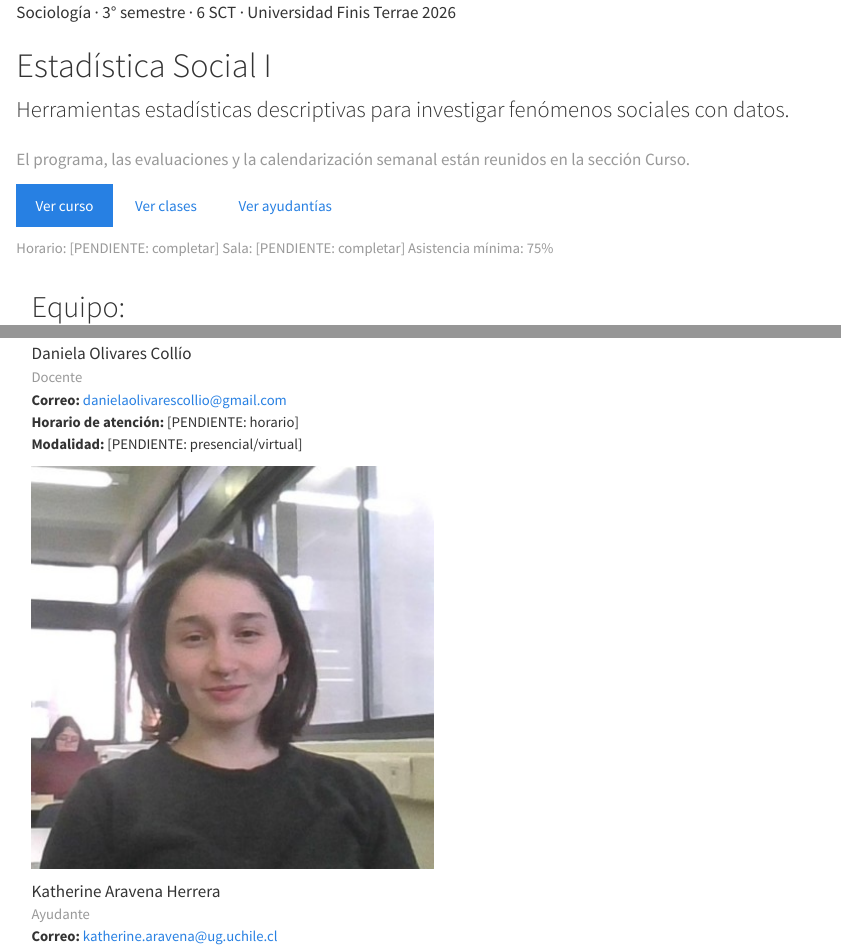
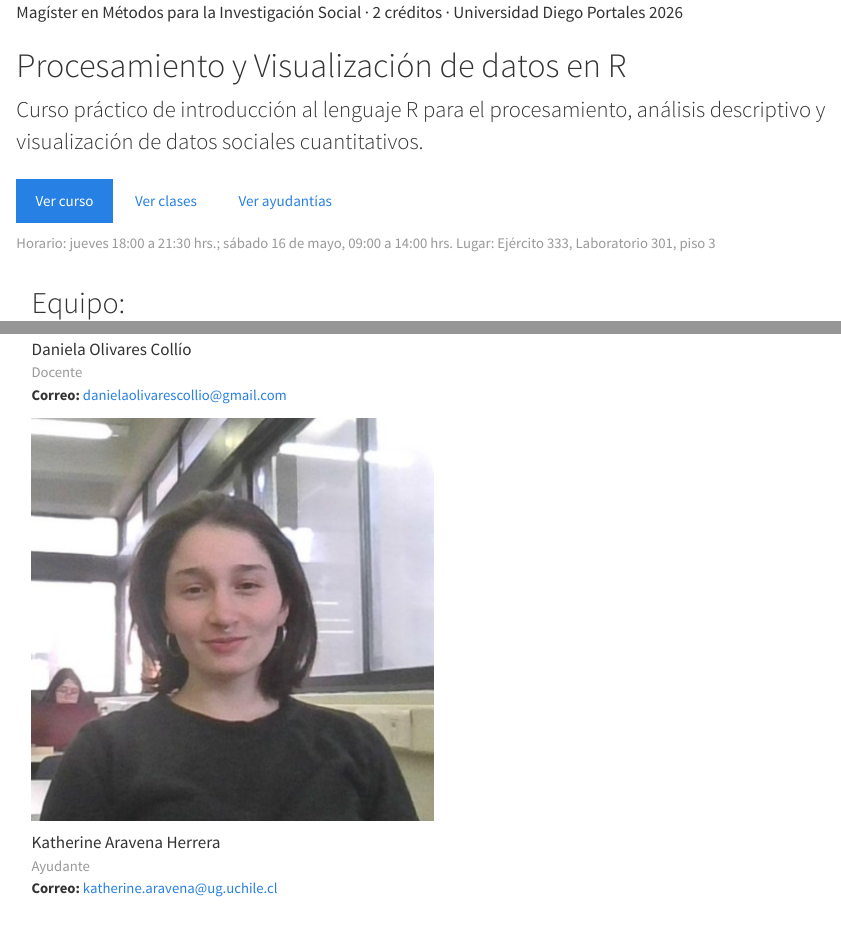
Before and after one commit to KAravena/udp-magister-visualizacion-datos-r, a Quarto document (index.qmd): the page in a window 1100 px wide, from its top, and a second part further down, joined at a grey line. Rendered offline with R 4.5, knitr and Pandoc in place of Quarto, with nearby package versions.

Commit message:
update index and navbar

```diff
--- a/_quarto.yml
+++ b/_quarto.yml
@@ -15,7 +15,7 @@ project:
 
 website:
   favicon: resources/imagenes/logo.svg
-  title: "Estadística Social I"
+  title: "Procesamiento y Visualización de datos en R "
   site-url: https://utf-estadistica-social-i.netlify.app
   search: true
   page-navigation: true
@@ -32,12 +32,14 @@ website:
       <div class="site-footer">
       <div class="footer-line"><i class="bi bi-braces"></i><span>Hecho con <a href="https://quarto.org" target="_blank" rel="noopener">Quarto</a></span></div>
       <div class="footer-line"><i class="bi bi-cc-circle"></i><a href="https://opensource.org/license/mit" target="_blank" rel="noopener">Código bajo licencia MIT</a></div>
-      <div class="footer-line"><i class="bi bi-github"></i><a href="https://github.com/KAravena/Estadistica-Social-FinisTerrae" target="_blank" rel="noopener">Ver en GitHub</a></div>
+      <div class="footer-line"><i class="bi bi-github"></i><a href="https://github.com/KAravena/udp-magister-visualizacion-datos-r" target="_blank" rel="noopener">Ver en GitHub</a></div>
       </div>
 
   navbar:
-    title: "Estadística Social I "
+    title: false
     left:
+      - text: "Inicio"
+        href: index.qmd
       - text: "Clases"
         menu:
           - text: "Catedra"
@@ -53,7 +55,7 @@ website:
 
     tools:
       - icon: github
-        href: https://github.com/KAravena/Estadistica-Social-FinisTerrae
+        href: https://github.com/KAravena/udp-magister-visualizacion-datos-r
         aria-label: GitHub
 
 format:
--- a/index.qmd
+++ b/index.qmd
@@ -9,21 +9,18 @@ toc: false
 <div class="container-fluid px-4 px-md-5 py-5">
 <div class="row align-items-center g-5">
 <div class="col-12">
-<p class="eyebrow">Sociología · 3° semestre · 6 SCT · Universidad Finis Terrae 2026</p>
-<h1 class="display-4 fw-semibold">Estadística Social I</h1>
-<p class="lead">Herramientas estadísticas descriptivas para investigar fenómenos sociales con datos.</p>
-<p class="text-muted">El programa, las evaluaciones y la calendarización semanal están reunidos en la sección Curso.</p>
+<p class="eyebrow">Magíster en Métodos para la Investigación Social · 2 créditos · Universidad Diego Portales 2026</p>
+<h1 class="display-4 fw-semibold">Procesamiento y Visualización de datos en R</h1>
+<p class="lead">Curso práctico de introducción al lenguaje R para el procesamiento, análisis descriptivo y visualización de datos sociales cuantitativos.</p>
 
 <div class="d-flex flex-wrap gap-2 mt-4 hero-cta">
 <a href="curso.html" class="btn btn-primary btn-md">Ver curso</a>
 <a href="clases.html" class="btn btn-outline-secondary btn-md">Ver clases</a>
 <a href="ayudantias.html" class="btn btn-outline-secondary btn-md">Ver ayudantías</a>
 </div>
-
 <div class="mt-4 small text-muted">
-<span class="me-3">Horario: [PENDIENTE: completar]</span>
-<span class="me-3">Sala: [PENDIENTE: completar] </span>
-<span>Asistencia mínima: 75%</span>
+<span class="me-3">Horario: jueves 18:00 a 21:30 hrs.; sábado 16 de mayo, 09:00 a 14:00 hrs.</span>
+<span>Lugar: Ejército 333, Laboratorio 301, piso 3</span>
 </div>
 </div>
 </div>
@@ -48,8 +45,6 @@ toc: false
 </div>
 <ul class="list-unstyled small mb-0">
 <li><strong>Correo:</strong> <a href="mailto:danielaolivarescollio@gmail.com">danielaolivarescollio@gmail.com</a></li>
-<li><strong>Horario de atención:</strong> [PENDIENTE: horario]</li>
-<li><strong>Modalidad:</strong> [PENDIENTE: presencial/virtual]</li>
 </ul>
 </div>
 <div class="team-item">
--- a/styles.css
+++ b/styles.css
@@ -2157,3 +2157,9 @@ strong, b {
     margin-top: .35rem;
   }
 }
+
+@media (min-width: 992px) {
+  .navbar-collapse .navbar-nav:first-child {
+    margin-left: 4rem !important;
+  }
+}
```
Also changed, not shown: docs/search.json, resources/PROGRAMA_ESI_2026.pdf, 11 other files.
